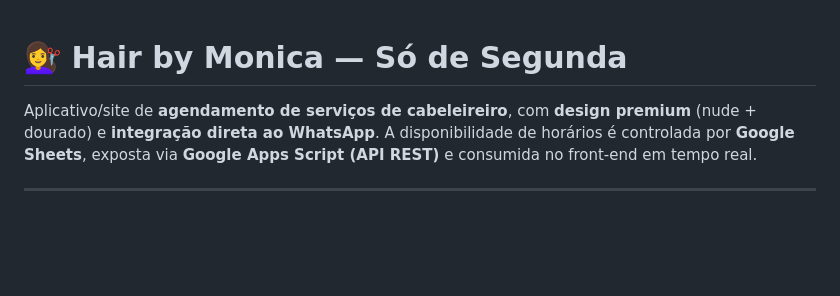
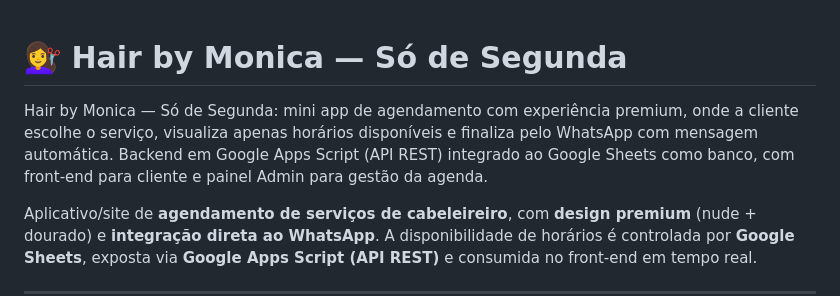
Before and after one commit to apduartte/hair-by-monica, a Markdown page: README.md, the part around the change. Drawn GitHub-style; blank space fills up the shorter version.

Commit message:
Enhance README with app description and features
Added a detailed description of the app's features and technology stack.

```diff
--- a/README.md
+++ b/README.md
@@ -1,4 +1,6 @@
 # 💇‍♀️ Hair by Monica — Só de Segunda
+
+Hair by Monica — Só de Segunda: mini app de agendamento com experiência premium, onde a cliente escolhe o serviço, visualiza apenas horários disponíveis e finaliza pelo WhatsApp com mensagem automática. Backend em Google Apps Script (API REST) integrado ao Google Sheets como banco, com front-end para cliente e painel Admin para gestão da agenda.
 
 Aplicativo/site de **agendamento de serviços de cabeleireiro**, com **design premium** (nude + dourado) e **integração direta ao WhatsApp**.
 A disponibilidade de horários é controlada por **Google Sheets**, exposta via **Google Apps Script (API REST)** e consumida no front-end em tempo real.
```
